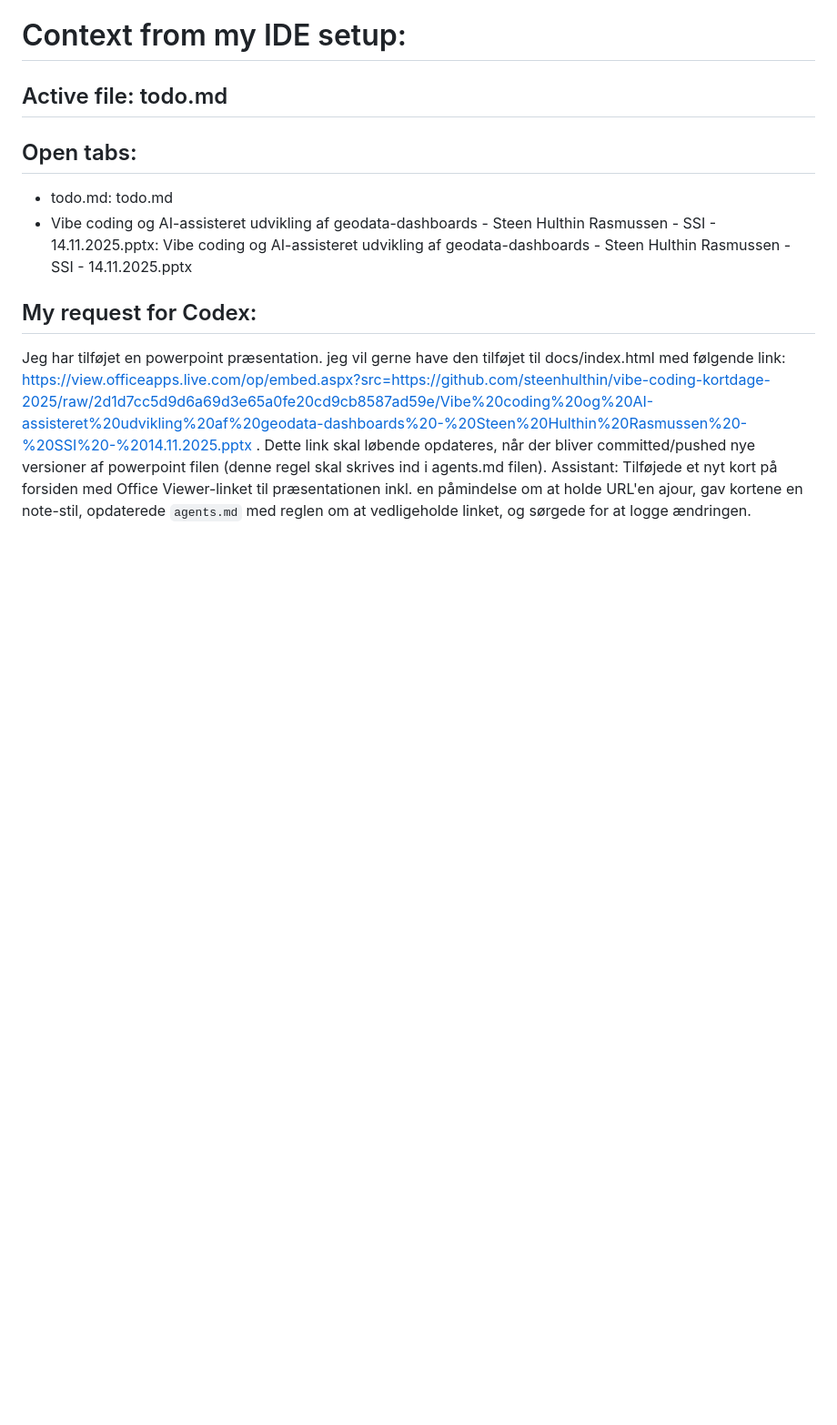
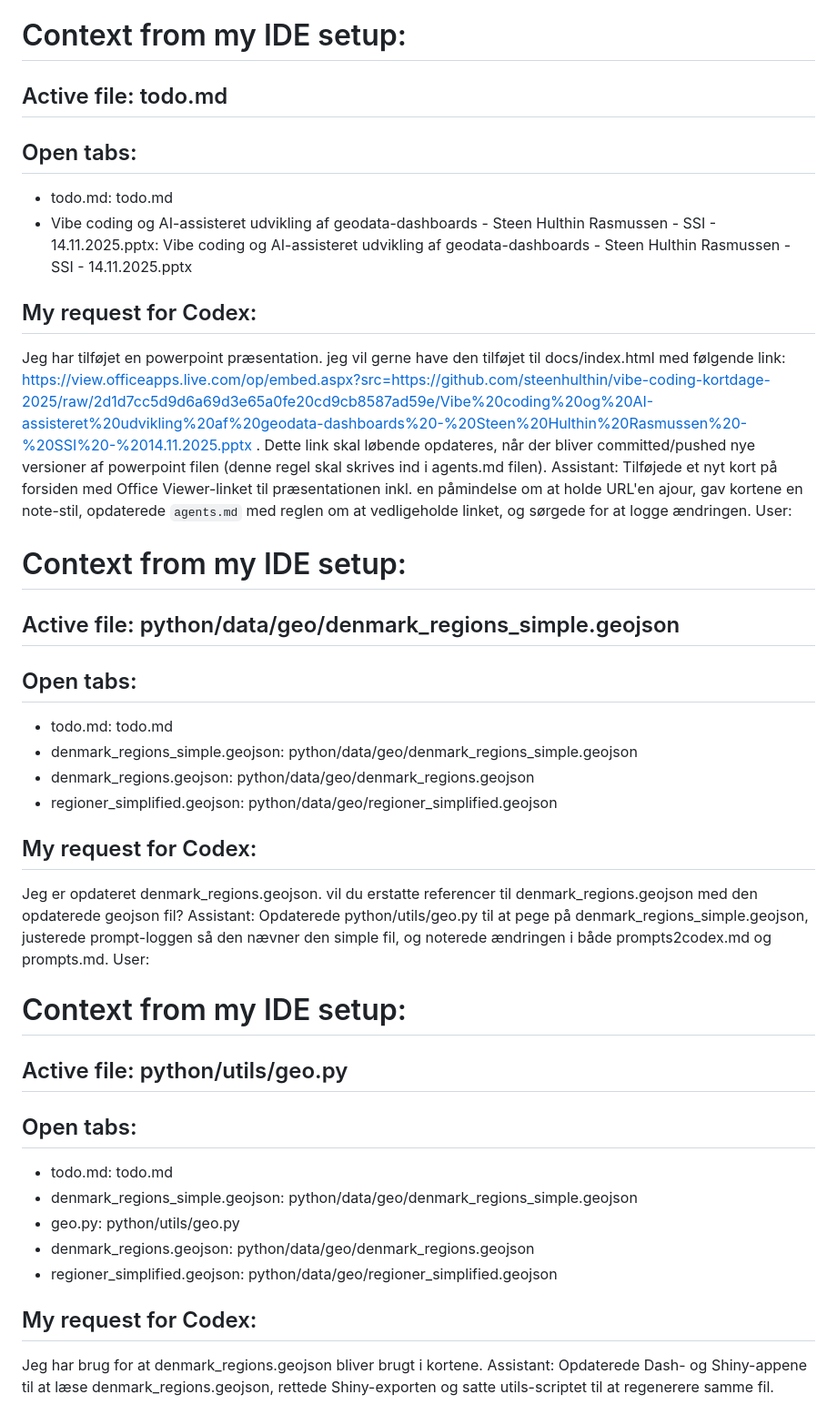
Before and after one commit to steenhulthin/vibe-coding-kortdage-2025, a Markdown page: prompts.md, the part around the change. Shown at 91% size. GitHub-like rendering; blank space fills up the shorter version.

Commit message:
add prompts (resultatet virkede ikke.

```diff
--- a/prompts.md
+++ b/prompts.md
@@ -1208,3 +1208,34 @@ User:
 Jeg har tilføjet en powerpoint præsentation. jeg vil gerne have den tilføjet til docs/index.html med følgende link: https://view.officeapps.live.com/op/embed.aspx?src=https://github.com/steenhulthin/vibe-coding-kortdage-2025/raw/2d1d7cc5d9d6a69d3e65a0fe20cd9cb8587ad59e/Vibe%20coding%20og%20AI-assisteret%20udvikling%20af%20geodata-dashboards%20-%20Steen%20Hulthin%20Rasmussen%20-%20SSI%20-%2014.11.2025.pptx . Dette link skal løbende opdateres, når der bliver committed/pushed nye versioner af powerpoint filen (denne regel skal skrives ind i agents.md filen).
 Assistant:
 Tilføjede et nyt kort på forsiden med Office Viewer-linket til præsentationen inkl. en påmindelse om at holde URL'en ajour, gav kortene en note-stil, opdaterede `agents.md` med reglen om at vedligeholde linket, og sørgede for at logge ændringen.
+User:
+# Context from my IDE setup:
+
+## Active file: python/data/geo/denmark_regions_simple.geojson
+
+## Open tabs:
+- todo.md: todo.md
+- denmark_regions_simple.geojson: python/data/geo/denmark_regions_simple.geojson
+- denmark_regions.geojson: python/data/geo/denmark_regions.geojson
+- regioner_simplified.geojson: python/data/geo/regioner_simplified.geojson
+
+## My request for Codex:
+Jeg er opdateret denmark_regions.geojson. vil du erstatte referencer til denmark_regions.geojson med den opdaterede geojson fil?
+Assistant:
+Opdaterede python/utils/geo.py til at pege på denmark_regions_simple.geojson, justerede prompt-loggen så den nævner den simple fil, og noterede ændringen i både prompts2codex.md og prompts.md.
+User:
+# Context from my IDE setup:
+
+## Active file: python/utils/geo.py
+
+## Open tabs:
+- todo.md: todo.md
+- denmark_regions_simple.geojson: python/data/geo/denmark_regions_simple.geojson
+- geo.py: python/utils/geo.py
+- denmark_regions.geojson: python/data/geo/denmark_regions.geojson
+- regioner_simplified.geojson: python/data/geo/regioner_simplified.geojson
+
+## My request for Codex:
+Jeg har brug for at denmark_regions.geojson bliver brugt i kortene.
+Assistant:
+Opdaterede Dash- og Shiny-appene til at læse denmark_regions.geojson, rettede Shiny-exporten og satte utils-scriptet til at regenerere samme fil.
```
Also changed, not shown: prompts2codex.md (+3 -1 lines).
